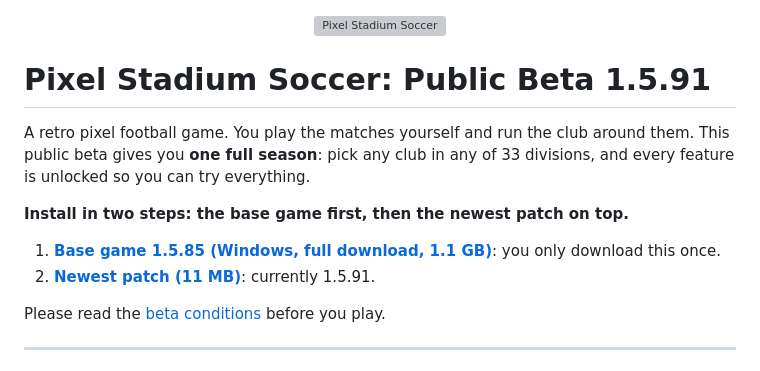
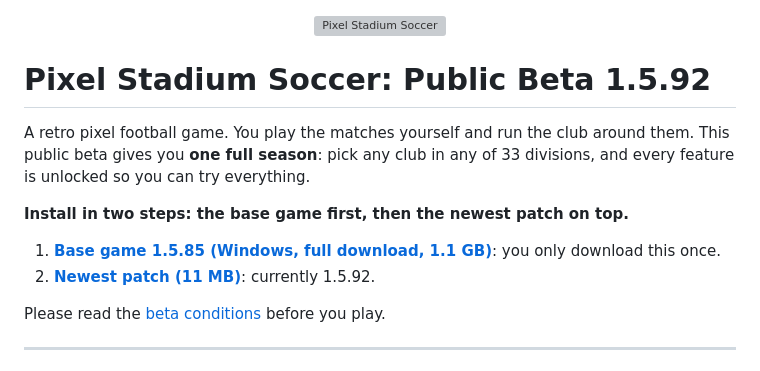
Before and after one commit to TristanHopkins2000/Pixel-Stadium-Beta, a Markdown page: README.md, the part around one of its changes. GitHub-like rendering; grey boxes are pictures that could not be loaded.

```diff
--- a/README.md
+++ b/README.md
@@ -1,13 +1,13 @@
 <p align="center"><img src="images/logo.png" alt="Pixel Stadium Soccer" width="320"></p>
 
-# Pixel Stadium Soccer: Public Beta 1.5.91
+# Pixel Stadium Soccer: Public Beta 1.5.92
 
 A retro pixel football game. You play the matches yourself and run the club around them. This public beta gives you **one full season**: pick any club in any of 33 divisions, and every feature is unlocked so you can try everything.
 
 **Install in two steps: the base game first, then the newest patch on top.**
 
 1. **[Base game 1.5.85 (Windows, full download, 1.1 GB)](https://github.com/TristanHopkins2000/Pixel-Stadium-Beta/releases/tag/v1.5.85-beta)**: you only download this once.
-2. **[Newest patch (11 MB)](https://github.com/TristanHopkins2000/Pixel-Stadium-Beta/releases/latest)**: currently 1.5.91.
+2. **[Newest patch (11 MB)](https://github.com/TristanHopkins2000/Pixel-Stadium-Beta/releases/latest)**: currently 1.5.92.
 
 Please read the [beta conditions](BETA_CONDITIONS.md) before you play.
 
```
Also changed, not shown: other parts of README.md (+23 -3 lines), screenshots/1.5.92/01_training.png (added), screenshots/1.5.92/02_individual.png (added), screenshots/1.5.92/03_coaching_staff.png (added), screenshots/1.5.92/04_report.png (added).
